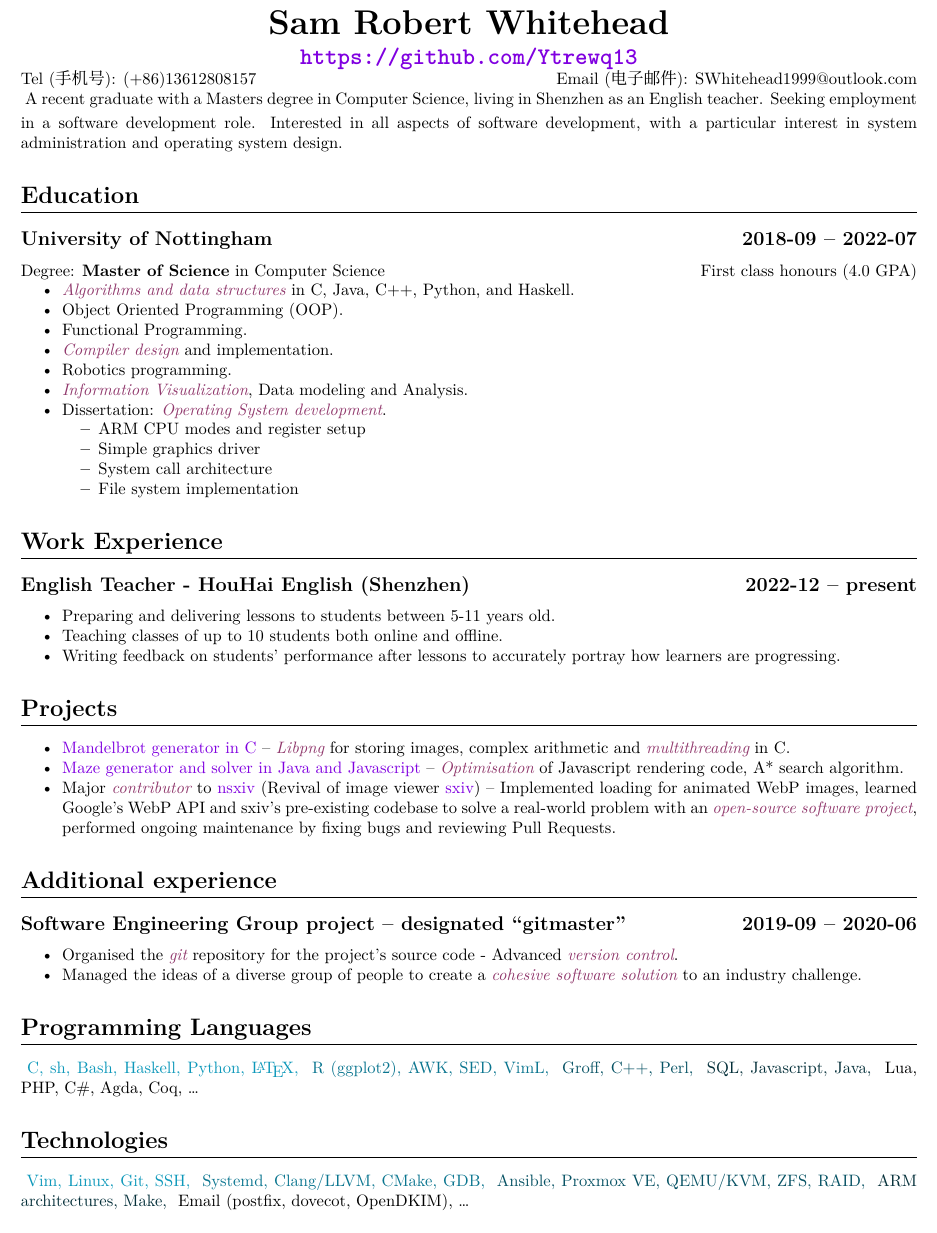
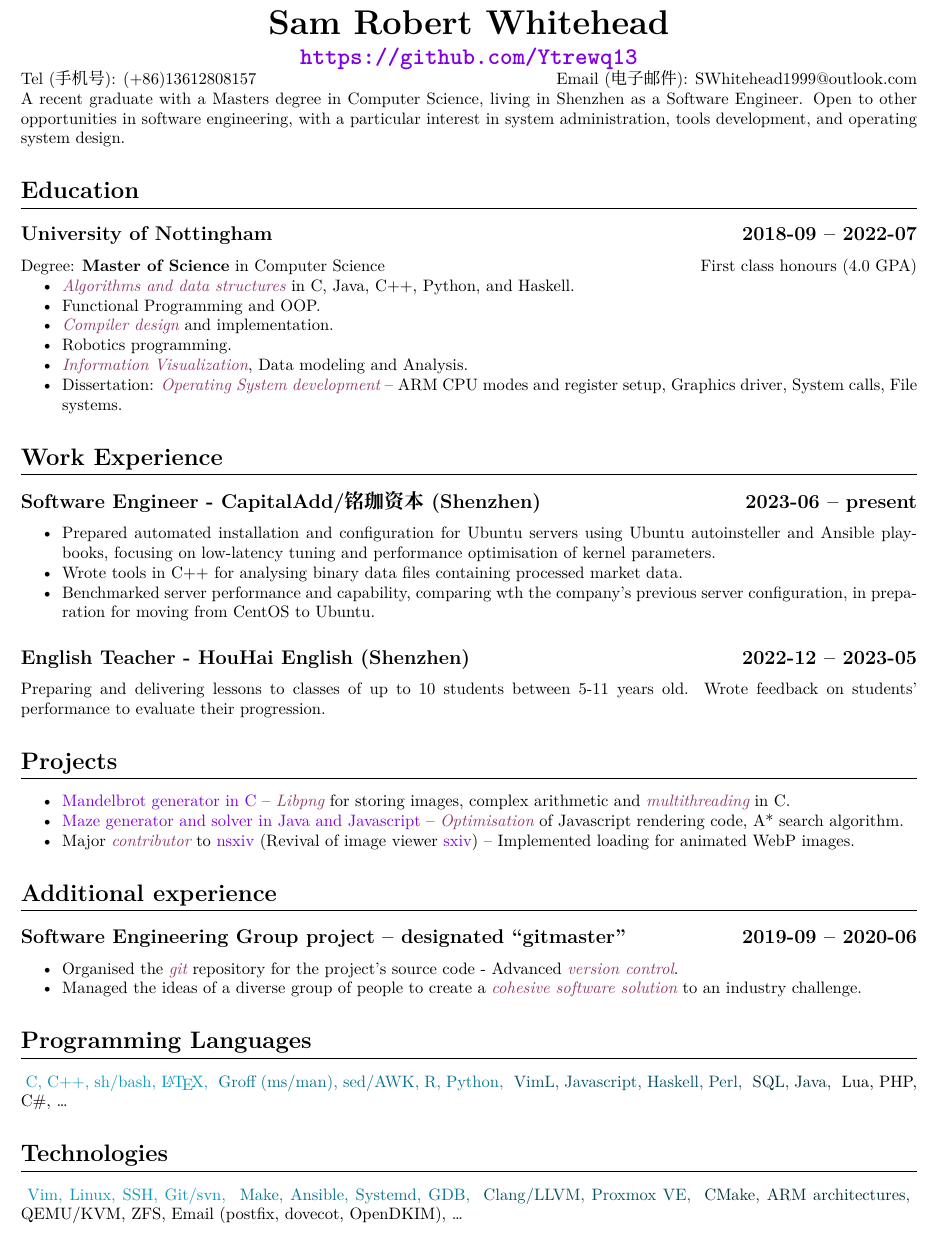
Before and after one commit to Ytrewq13/my-cv, a LaTeX CV (cv.tex): part of the page, cut so that both start at the same text. Compiled offline with XeLaTeX; a missing font is replaced by an installed copy or a similar font.

Commit message:
Update CV (2023-09-09)

```diff
--- a/cv.tex
+++ b/cv.tex
@@ -13,11 +13,10 @@
 
 Tel (手机号): (+86)13612808157 \hfill
 Email (电子邮件): SWhitehead1999@outlook.com\\
-\vspace{1mm}
 A recent graduate with a Masters degree in Computer Science, living in Shenzhen
-as an English teacher. Seeking employment in a software development role.
-Interested in all aspects of software development, with a particular interest
-in system administration and operating system design.
+as a Software Engineer. Open to other opportunities in software engineering,
+with a particular interest in system administration, tools development, and
+operating system design.
 
 \section{Education}
 \subsection{University of Nottingham \hfill 2018-09 -- 2022-07}
@@ -27,18 +26,15 @@ Degree: \textbf{Master of Science} in Computer Science
         \begin{itemize}
             \item \emph{Algorithms and data structures} in C, Java, C++,
                 Python, and Haskell.
-            \item Object Oriented Programming (OOP).
-            \item Functional Programming.
+            \item Functional Programming and OOP.
             \item \emph{Compiler design} and implementation.
             \item Robotics programming.
             \item \emph{Information Visualization}, Data modeling and Analysis.
-            \item Dissertation: \emph{Operating System development}.
-                \begin{itemize}
-                    \item ARM CPU modes and register setup
-                    \item Simple graphics driver
-                    \item System call architecture
-                    \item File system implementation
-                \end{itemize}
+            \item Dissertation: \emph{Operating System development} --
+                    ARM CPU modes and register setup,
+                    Graphics driver,
+                    System calls,
+                    File systems.
         \end{itemize}
 %\subsection{NEW College Pontefract \hfill 2016-09 -- 2018-07}
 %\textbf{A-levels}: Achieved 3 A-Levels, with grades A*AA.
@@ -56,14 +52,24 @@ Degree: \textbf{Master of Science} in Computer Science
 %       upon request).
 
 \section{Work Experience}
-\subsection{English Teacher - HouHai English (Shenzhen) \hfill 2022-12 --
+\subsection{Software Engineer - CapitalAdd/铭珈资本 (Shenzhen) \hfill 2023-06 --
 present}
 \begin{itemize}
-    \item Preparing and delivering lessons to students between 5-11 years old.
-    \item Teaching classes of up to 10 students both online and offline.
-    \item Writing feedback on students' performance after lessons to accurately
-        portray how learners are progressing.
+    \item Prepared automated installation and configuration for Ubuntu servers
+        using Ubuntu autoinsteller and Ansible playbooks, focusing on
+        low-latency tuning and performance optimisation of kernel parameters.
+    \item Wrote tools in C++ for analysing binary data files containing
+        processed market data.
+    \item Benchmarked server performance and capability, comparing wth the
+        company's previous server configuration, in preparation for moving from
+        CentOS to Ubuntu.
 \end{itemize}
+
+\subsection{English Teacher - HouHai English (Shenzhen) \hfill 2022-12 --
+2023-05}
+Preparing and delivering lessons to classes of up to 10 students between
+5-11 years old. Wrote feedback on students' performance to evaluate their
+progression.
 
 \section{Projects}
         \begin{itemize}
@@ -75,10 +81,7 @@ present}
             \item Major \emph{contributor} to
                 \href{https://github.com/nsxiv/nsxiv.git}{nsxiv} (Revival of
                 image viewer \href{https://github.com/muennich/sxiv}{sxiv})
-    -- Implemented loading for animated WebP images, learned Google's WebP API
-    and sxiv's pre-existing codebase to solve a real-world problem with an
-    \emph{open-source software project}, performed ongoing maintenance by
-    fixing bugs and reviewing Pull Requests.
+    -- Implemented loading for animated WebP images.
         \end{itemize}
 \section{Additional experience}
     \subsection{Software Engineering Group project -- designated ``gitmaster''
@@ -96,53 +99,48 @@ present}
 \section{Programming Languages}
 \langa{
     C,
-    sh,
-    Bash,
-    Haskell,
-    Python,
+    C++,
+    sh/bash,
     \LaTeX,
 }\langb{
-    R (ggplot2),
-    AWK,
-    SED,
+    Groff (ms/man),
+    sed/AWK,
+    R,
+    Python,
+}\langc{
     VimL,
-}\langc{
-    Groff,
-    C++,
+    Javascript,
+    Haskell,
     Perl,
 }\langd{
     SQL,
-    Javascript,
     Java,
 }\lange{
     Lua,
     PHP,
     C\#,
-    Agda,
-    Coq,
     \ldots
 }
 \section{Technologies}
 \langa{
     Vim,
     Linux,
-    Git,
     SSH,
+    Git/svn,
 }\langb{
+    Make,
+    Ansible,
     Systemd,
-    Clang/LLVM,
-    CMake,
     GDB,
 }\langc{
-    Ansible,
+    Clang/LLVM,
     Proxmox VE,
+}\langd{
+    CMake,
+    ARM architectures,
+}\lange{
     QEMU/KVM,
     ZFS,
-    RAID,
-}\langd{
-    ARM architectures,
-    Make,
-}\lange{
     Email (postfix, dovecot, OpenDKIM),
     \ldots
 }
```
Also changed, not shown: 1 other file.
